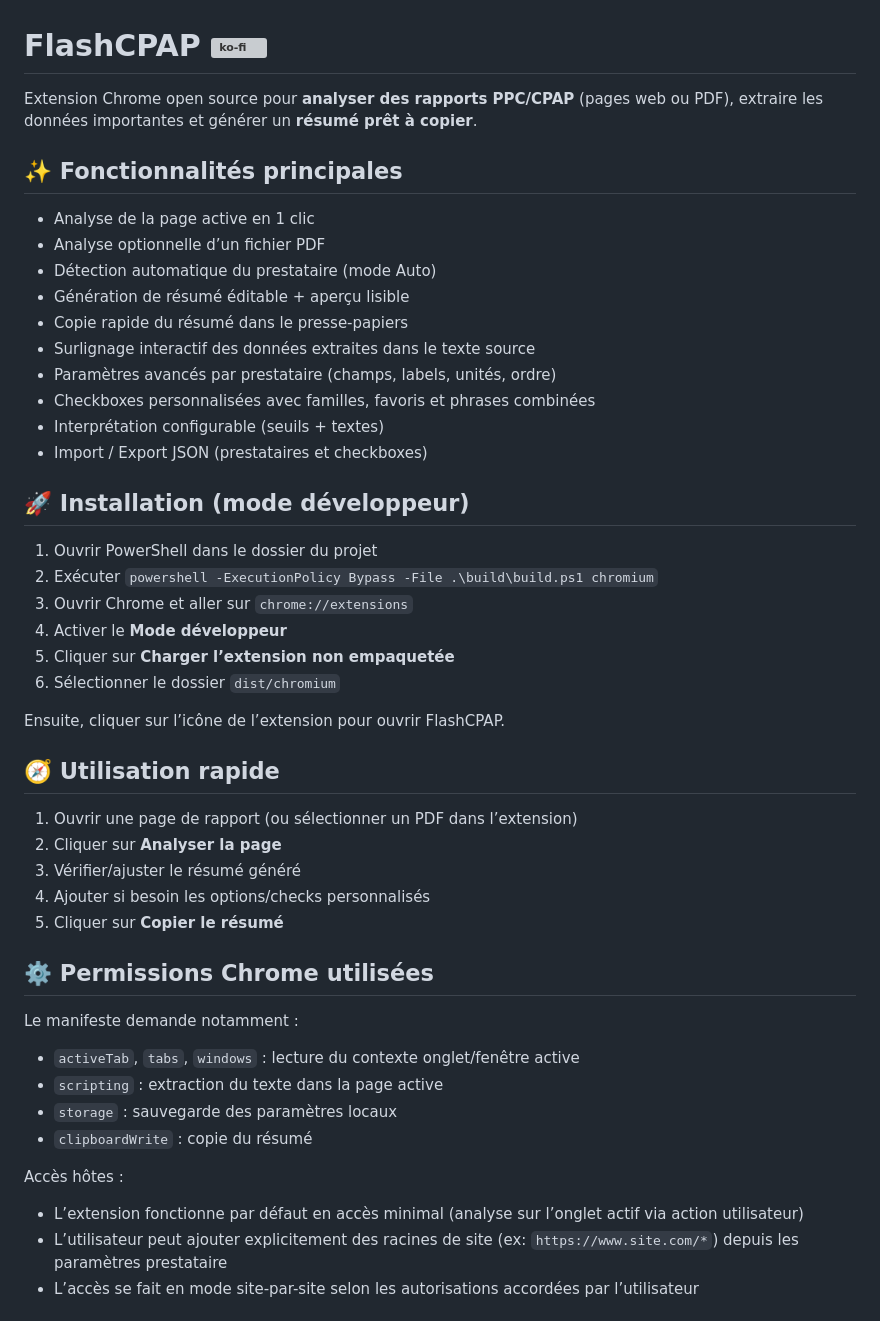
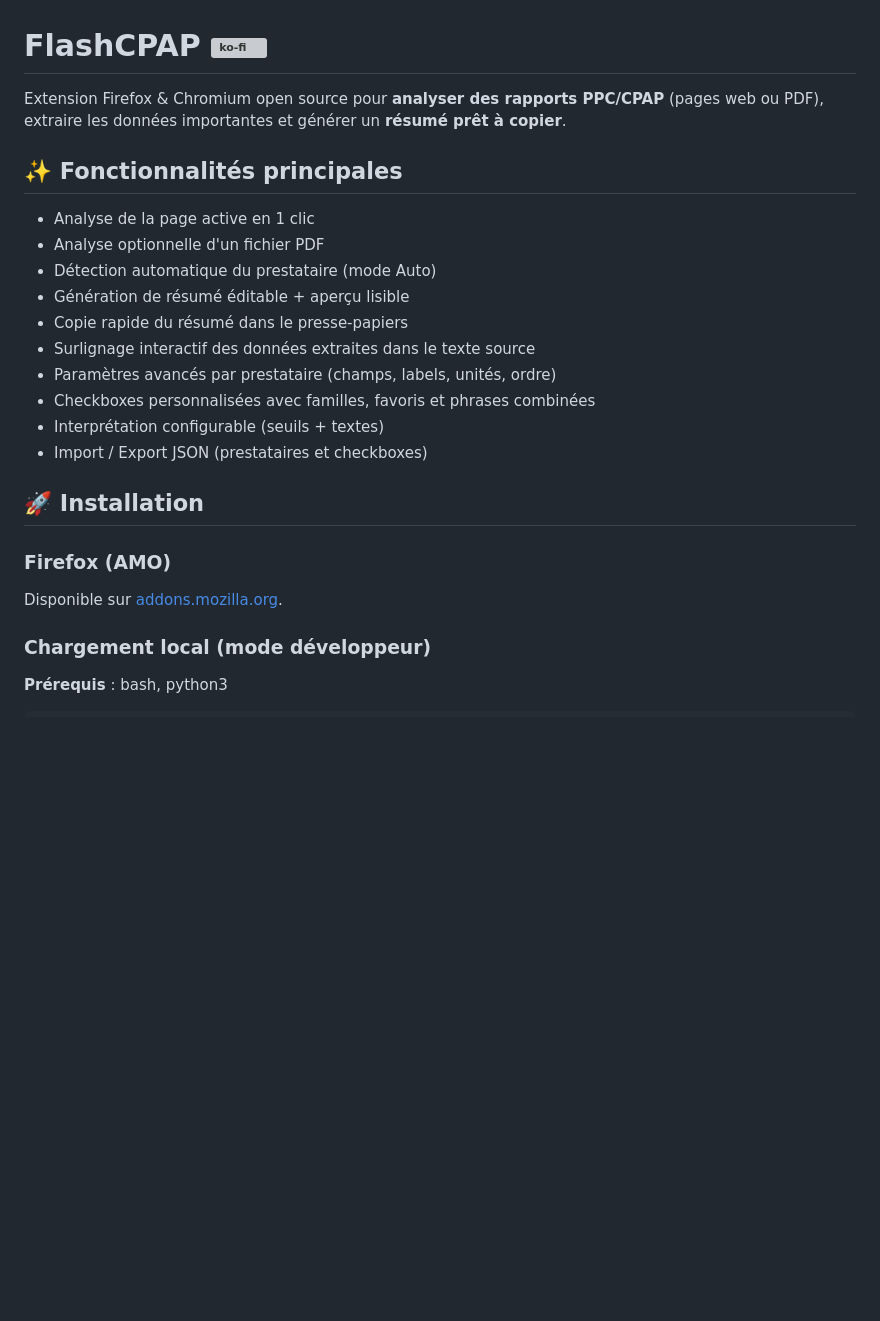
Before and after one commit to molipoli-blip/flashcpap, a Markdown page: README.md, the part around one of its changes. Rendered like a GitHub page; blank space fills up the shorter version; grey boxes are pictures that could not be loaded.

```diff
--- a/README.md
+++ b/README.md
@@ -1,11 +1,11 @@
 # FlashCPAP [![ko-fi](https://ko-fi.com/img/githubbutton_sm.svg)](https://ko-fi.com/H2H81VJXO5)
 
-Extension Chrome open source pour **analyser des rapports PPC/CPAP** (pages web ou PDF), extraire les données importantes et générer un **résumé prêt à copier**.
+Extension Firefox & Chromium open source pour **analyser des rapports PPC/CPAP** (pages web ou PDF), extraire les données importantes et générer un **résumé prêt à copier**.
 
 ## ✨ Fonctionnalités principales
 
 - Analyse de la page active en 1 clic
-- Analyse optionnelle d’un fichier PDF
+- Analyse optionnelle d'un fichier PDF
 - Détection automatique du prestataire (mode Auto)
 - Génération de résumé éditable + aperçu lisible
 - Copie rapide du résumé dans le presse-papiers
@@ -15,37 +15,13 @@ Extension Chrome open source pour **analyser des rapports PPC/CPAP** (pages web
 - Interprétation configurable (seuils + textes)
 - Import / Export JSON (prestataires et checkboxes)
 
-## 🚀 Installation (mode développeur)
+## 🚀 Installation
 
-1. Ouvrir PowerShell dans le dossier du projet
-2. Exécuter `powershell -ExecutionPolicy Bypass -File .\build\build.ps1 chromium`
-3. Ouvrir Chrome et aller sur `chrome://extensions`
-4. Activer le **Mode développeur**
-5. Cliquer sur **Charger l’extension non empaquetée**
-6. Sélectionner le dossier `dist/chromium`
+### Firefox (AMO)
 
-Ensuite, cliquer sur l’icône de l’extension pour ouvrir FlashCPAP.
+Disponible sur [addons.mozilla.org](https://addons.mozilla.org/fr/firefox/addon/flashcpap/).
 
-## 🧭 Utilisation rapide
+### Chargement local (mode développeur)
 
-1. Ouvrir une page de rapport (ou sélectionner un PDF dans l’extension)
-2. Cliquer sur **Analyser la page**
-3. Vérifier/ajuster le résumé généré
-4. Ajouter si besoin les options/checks personnalisés
-5. Cliquer sur **Copier le résumé**
+**Prérequis** : bash, python3
 
-## ⚙️ Permissions Chrome utilisées
-
-Le manifeste demande notamment :
-
-- `activeTab`, `tabs`, `windows` : lecture du contexte onglet/fenêtre active
-- `scripting` : extraction du texte dans la page active
-- `storage` : sauvegarde des paramètres locaux
-- `clipboardWrite` : copie du résumé
-
-Accès hôtes :
-
-- L’extension fonctionne par défaut en accès minimal (analyse sur l’onglet actif via action utilisateur)
-- L’utilisateur peut ajouter explicitement des racines de site (ex: `https://www.site.com/*`) depuis les paramètres prestataire
-- L’accès se fait en mode site-par-site selon les autorisations accordées par l’utilisateur
-
```
Also changed, not shown: other parts of README.md (+67 -119 lines).
